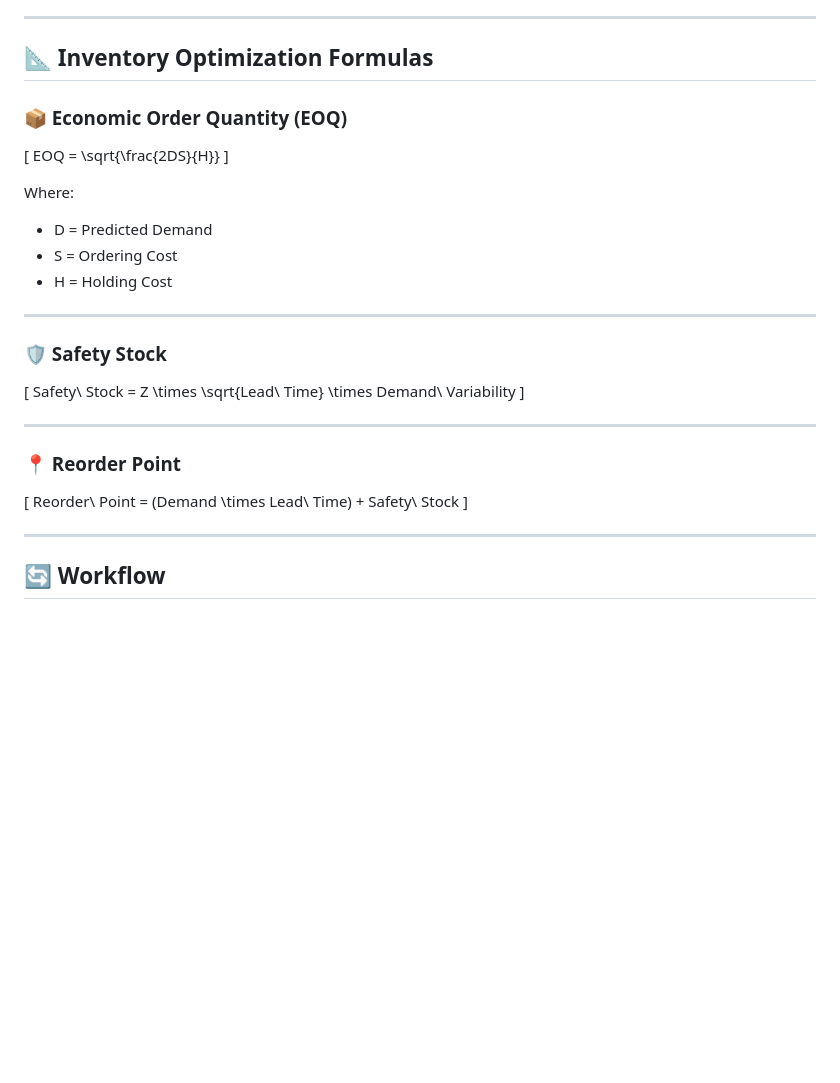
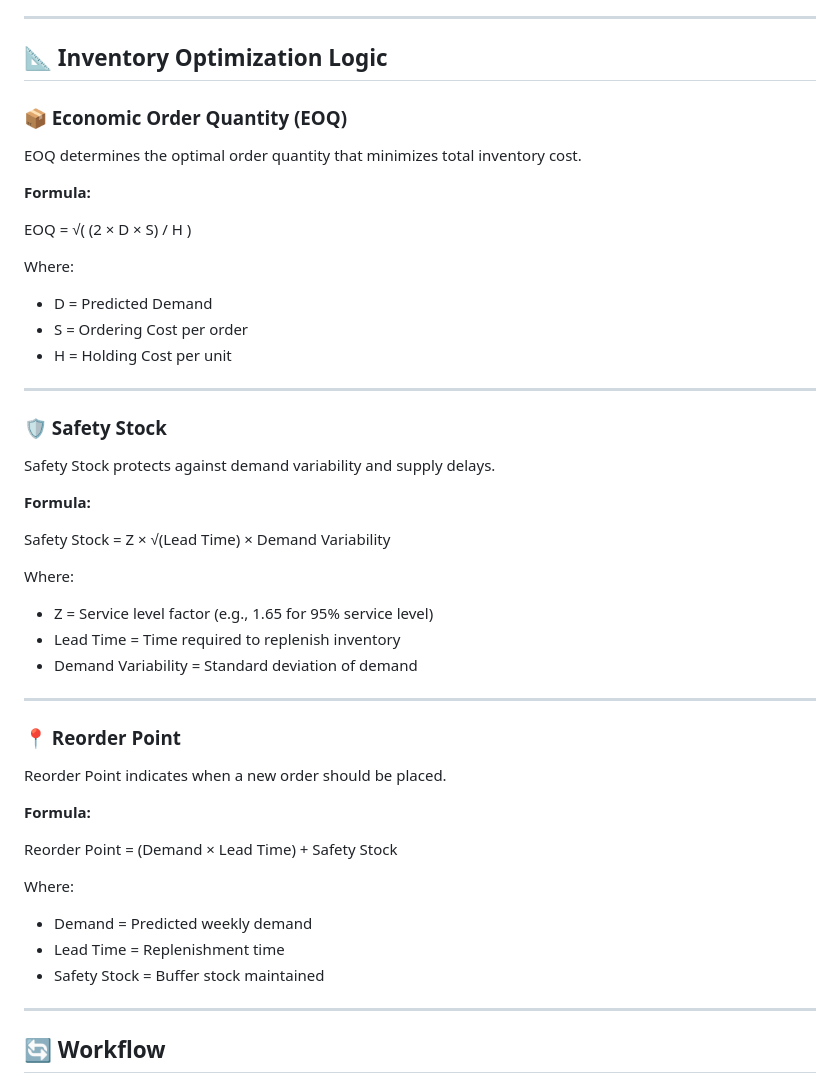
Before and after one commit to prashansha-31/ai-demand-inventory, a Markdown page: README.md, the part around the change. Drawn GitHub-style; blank space fills up the shorter version.

Commit message:
Updated README documentation

```diff
--- a/README.md
+++ b/README.md
@@ -88,34 +88,53 @@ Sales Data → ML Model → Demand Prediction → Inventory Optimization → Dat
 
 ---
 
-## 📐 Inventory Optimization Formulas
+## 📐 Inventory Optimization Logic
 
 ### 📦 Economic Order Quantity (EOQ)
 
-\[
-EOQ = \sqrt{\frac{2DS}{H}}
-\]
+EOQ determines the optimal order quantity that minimizes total inventory cost.
+
+**Formula:**
+
+EOQ = √( (2 × D × S) / H )
 
 Where:
+
 - D = Predicted Demand
-- S = Ordering Cost
-- H = Holding Cost
+- S = Ordering Cost per order
+- H = Holding Cost per unit
 
 ---
 
 ### 🛡 Safety Stock
 
-\[
-Safety\ Stock = Z \times \sqrt{Lead\ Time} \times Demand\ Variability
-\]
+Safety Stock protects against demand variability and supply delays.
+
+**Formula:**
+
+Safety Stock = Z × √(Lead Time) × Demand Variability
+
+Where:
+
+- Z = Service level factor (e.g., 1.65 for 95% service level)
+- Lead Time = Time required to replenish inventory
+- Demand Variability = Standard deviation of demand
 
 ---
 
 ### 📍 Reorder Point
 
-\[
-Reorder\ Point = (Demand \times Lead\ Time) + Safety\ Stock
-\]
+Reorder Point indicates when a new order should be placed.
+
+**Formula:**
+
+Reorder Point = (Demand × Lead Time) + Safety Stock
+
+Where:
+
+- Demand = Predicted weekly demand
+- Lead Time = Replenishment time
+- Safety Stock = Buffer stock maintained
 
 ---
 
```
